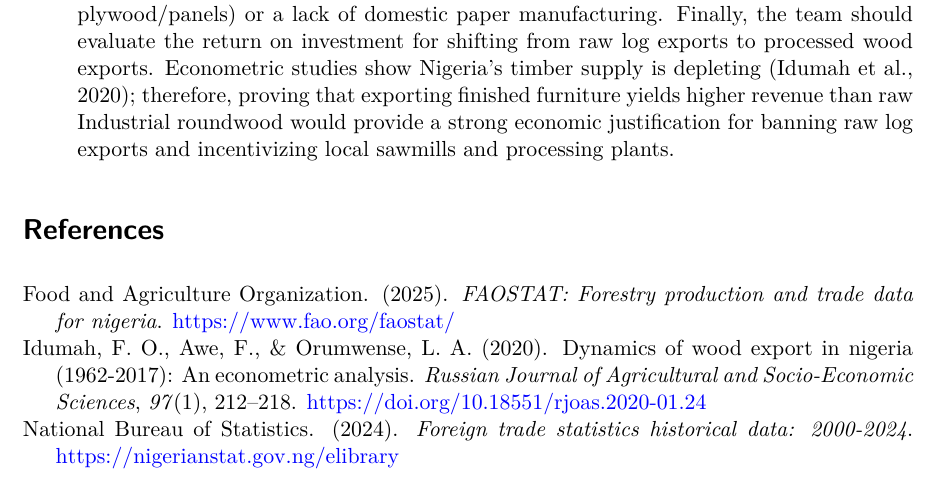
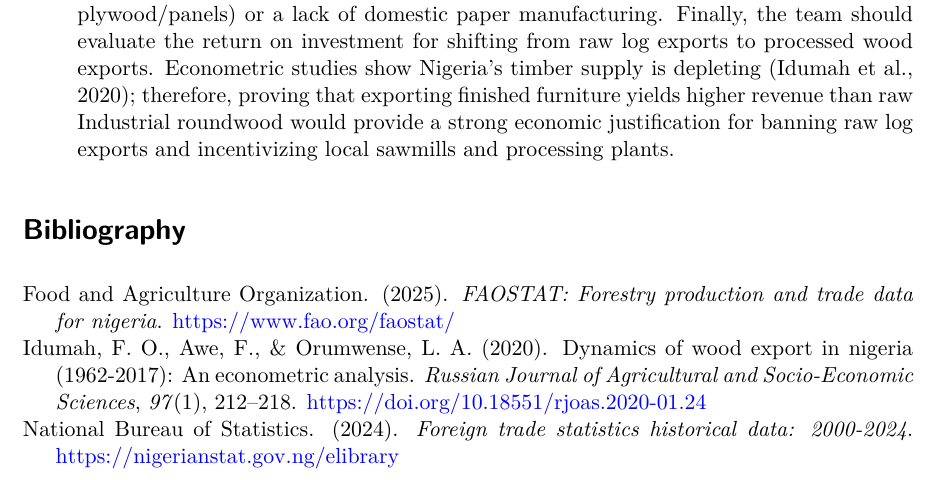
Before and after one commit to Deborah-chi/Nigeria-wood-trade-analysis, a Quarto document (Deborah-Elesie-Project_2.qmd): part of page 30 of 30, cut so that both start at the same text. The pictures show the output file Deborah-Elesie-Project_2.pdf that the author committed with the source.

Commit message:
Updated pdf

```diff
--- a/Deborah-Elesie-Project_2.qmd
+++ b/Deborah-Elesie-Project_2.qmd
@@ -2,7 +2,6 @@
 title: "Nigeria's Wood Trade Report"
 author: "Deborah Elesie"
 format: pdf
-number-sections: true
 date: 2026-10-20
 bibliography: references.bib
 csl: apa.csl
@@ -687,4 +686,4 @@ This report analyzed Nigeria's wood and paper-product trade data from 2000 to 20
 
 - Before implementing new tariffs or trade policies, the policy team should conduct a follow-up analysis with three specific objectives. First, because 97% of this dataset relies on external estimates, the team must cross-reference these FAOSTAT figures with official customs data from the Nigerian National Bureau of Statistics [@nbs2024] to validate the exact trade volumes. Second, the team should investigate the root causes of the massive import spikes (such as the surges in 2010 and 2022) to determine if they were driven by construction infrastructure projects (e.g., plywood/panels) or a lack of domestic paper manufacturing. Finally, the team should evaluate the return on investment for shifting from raw log exports to processed wood exports. Econometric studies show Nigeria's timber supply is depleting [@idumah2020]; therefore, proving that exporting finished furniture yields higher revenue than raw Industrial roundwood would provide a strong economic justification for banning raw log exports and incentivizing local sawmills and processing plants.
 
-# References
+# Bibliography
```
Also changed, not shown: Deborah-Elesie-Project_2.pdf.
